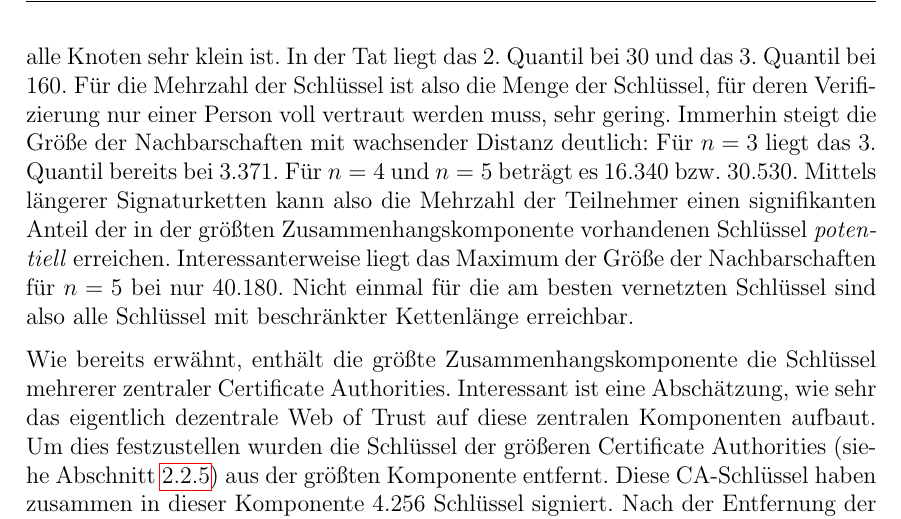
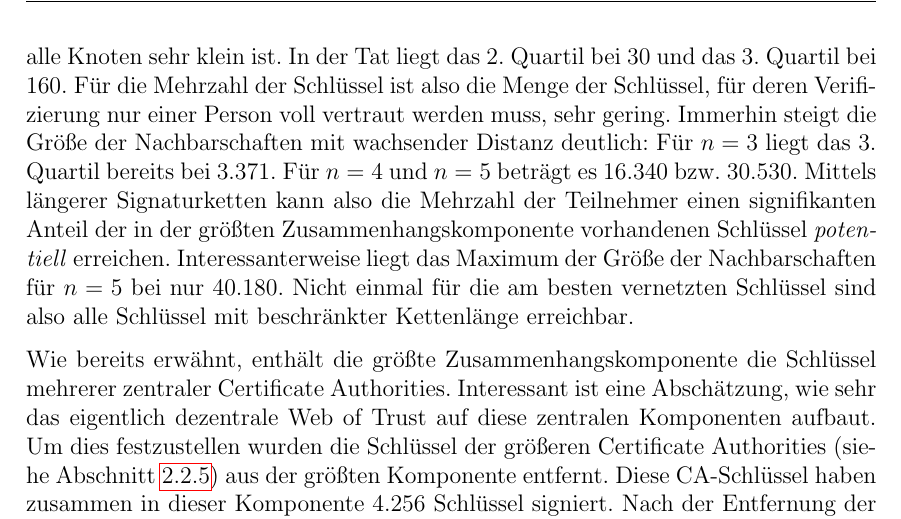
Before and after one commit to ulricha/studienarbeit-wot, a LaTeX thesis (ausarbeitung/diplarb.tex, which reads ausarbeitung/ergebnisse.tex): part of page 56 of 82, cut so that both start at the same text. Compiled offline with pdfLaTeX.

Commit message:
quantil -> quartil

```diff
--- a/ausarbeitung/ergebnisse.tex
+++ b/ausarbeitung/ergebnisse.tex
@@ -613,11 +613,11 @@ Verteilungsfunktion der Größe dieser Nachbarschaften. Auffällig
 ist hier zunächst das steile Wachstum der Kurve für die
 2-Nachbarschaft, woraus geschlossen werden kann, dass diese
 Nachbarschaft für fast alle Knoten sehr klein ist. In der Tat liegt
-das 2. Quantil bei 30 und das 3. Quantil bei 160. Für die Mehrzahl
+das 2. Quartil bei 30 und das 3. Quartil bei 160. Für die Mehrzahl
 der Schlüssel ist also die Menge der Schlüssel, für deren
 Verifizierung nur einer Person voll vertraut werden muss, sehr
 gering. Immerhin steigt die Größe der Nachbarschaften mit
-wachsender Distanz deutlich: Für $n=3$ liegt das 3. Quantil bereits
+wachsender Distanz deutlich: Für $n=3$ liegt das 3. Quartil bereits
 bei 3.371. Für $n=4$ und $n=5$ beträgt es 16.340 bzw. 30.530. Mittels
 längerer Signaturketten kann also die Mehrzahl der Teilnehmer einen
 signifikanten Anteil der in der größten Zusammenhangskomponente
```
